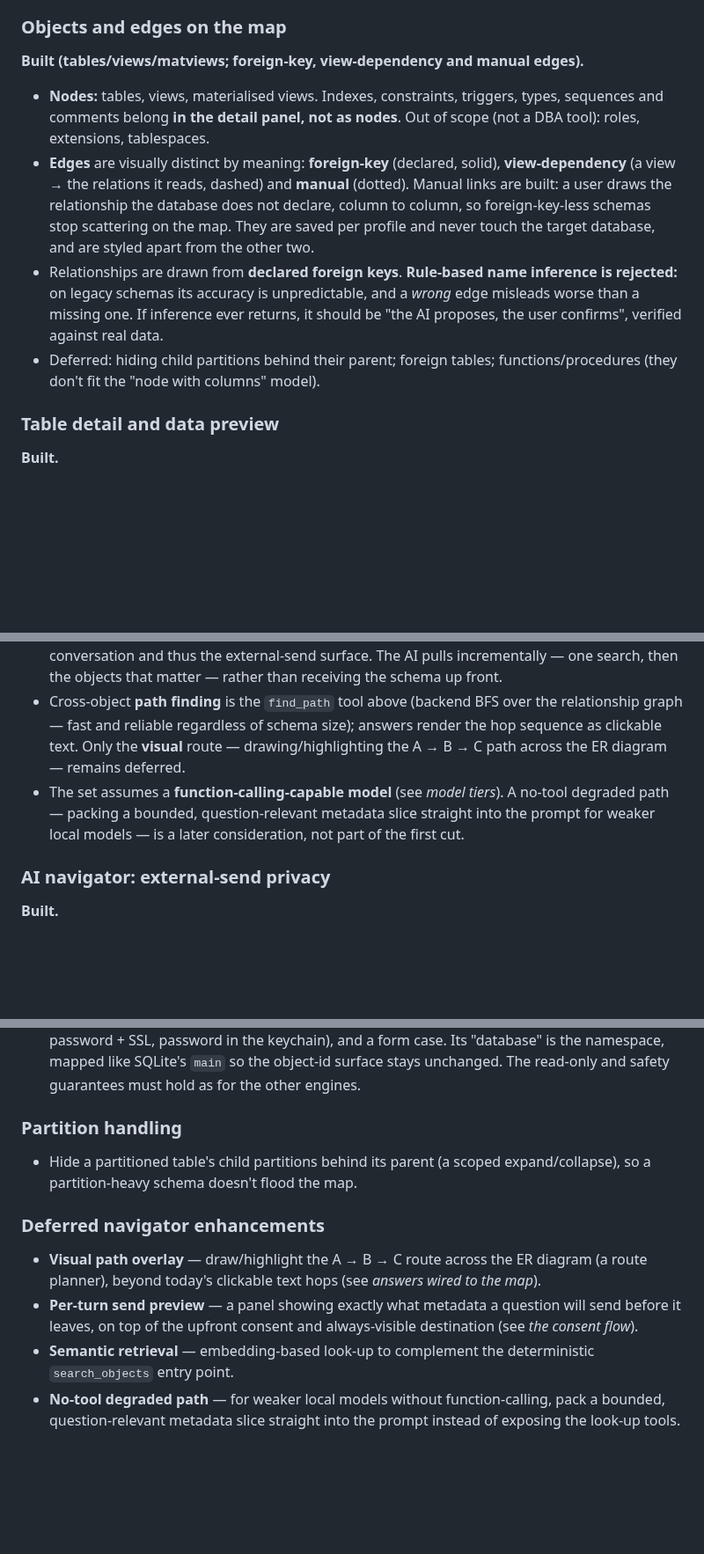
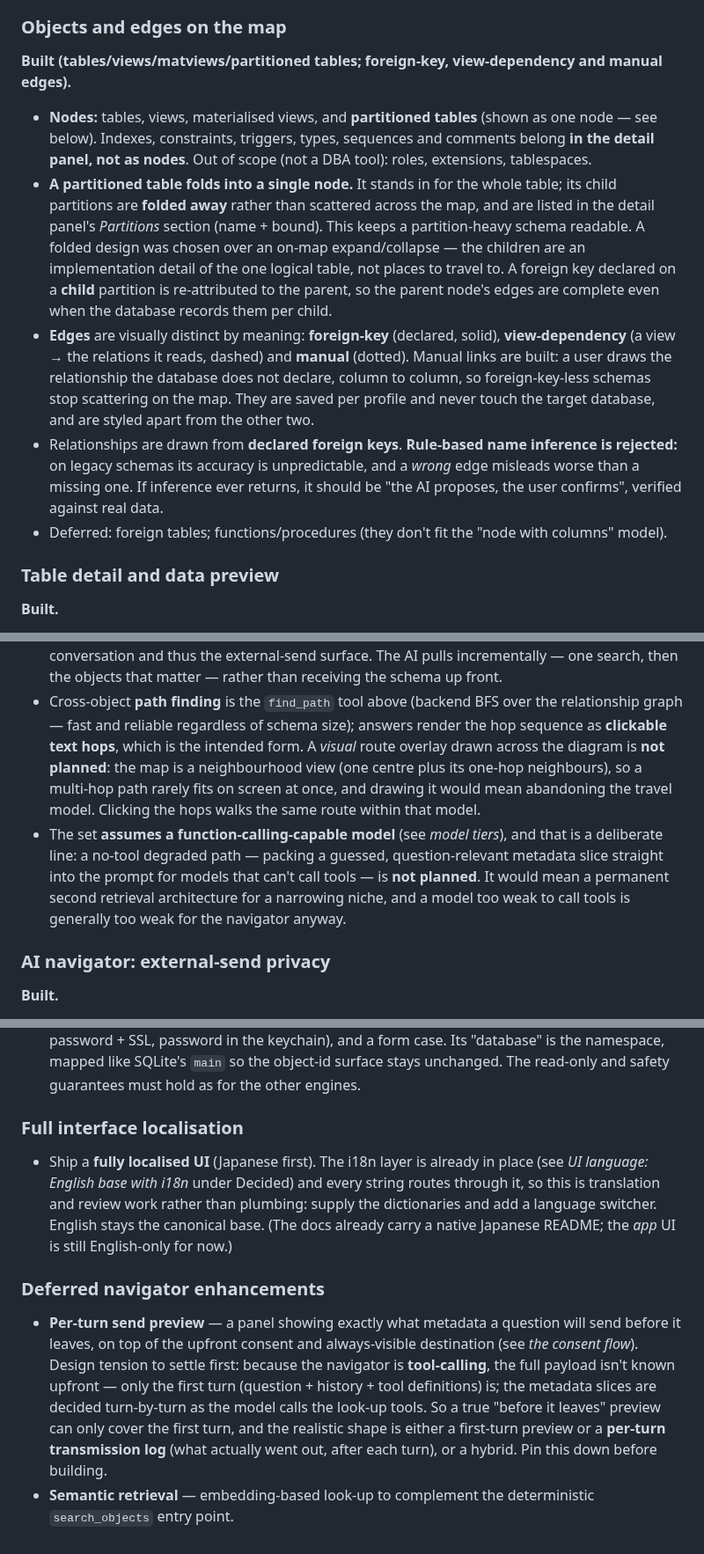
Before and after one commit to shou-taro/shirube, a Markdown page: docs/decisions.md, 3 parts joined by grey strips. Shown at 88% size. GitHub-like rendering; blank space fills up the shorter version.

Commit message:
docs: reconcile decisions.md and README with the shipped product
Bring the design record and README into line with what actually ships.

decisions.md:
- Move partition handling from Tentative to Built. It was implemented as a
  fold into one parent node (children listed in the detail panel), not the
  "scoped expand/collapse" the Tentative entry described.
- Drop the visual path overlay as not planned: it conflicts with the
  neighbourhood-travel map, where a multi-hop path rarely fits on screen at
  once; clickable hops are the intended final form. Reword the four Decided
  mentions to match.
- Drop the no-tool degraded path as not planned: a permanent second retrieval
  architecture for a narrowing niche, and a model too weak to call tools is
  generally too weak for the navigator anyway.
- Note the tool-calling design tension on the per-turn send preview (only the
  first turn is previewable upfront; the rest is a per-turn transmission log).
- Add a Tentative "Full interface localisation" entry, matching the README
  roadmap that decisions.md had not recorded.

README.md:
- Generalise "Saved connections" from PostgreSQL-only to PostgreSQL or SQLite.
- Reframe the English sample section to "Try it with a PostgreSQL sample" so
  the bundled SQLite Chinook is the quick path and Docker is the Postgres
  route, matching README.ja.md.

Co-Authored-By: Claude Opus 4.8 <noreply@anthropic.com>

```diff
--- a/docs/decisions.md
+++ b/docs/decisions.md
@@ -109,11 +109,20 @@ built), **Active** (an ongoing practice).
 
 ### Objects and edges on the map
 
-**Built (tables/views/matviews; foreign-key, view-dependency and manual edges).**
+**Built (tables/views/matviews/partitioned tables; foreign-key, view-dependency and
+manual edges).**
 
-- **Nodes:** tables, views, materialised views. Indexes, constraints, triggers, types,
-  sequences and comments belong **in the detail panel, not as nodes**. Out of scope (not
-  a DBA tool): roles, extensions, tablespaces.
+- **Nodes:** tables, views, materialised views, and **partitioned tables** (shown as one
+  node — see below). Indexes, constraints, triggers, types, sequences and comments belong
+  **in the detail panel, not as nodes**. Out of scope (not a DBA tool): roles, extensions,
+  tablespaces.
+- **A partitioned table folds into a single node.** It stands in for the whole table; its
+  child partitions are **folded away** rather than scattered across the map, and are listed
+  in the detail panel's *Partitions* section (name + bound). This keeps a partition-heavy
+  schema readable. A folded design was chosen over an on-map expand/collapse — the children
+  are an implementation detail of the one logical table, not places to travel to. A foreign
+  key declared on a **child** partition is re-attributed to the parent, so the parent node's
+  edges are complete even when the database records them per child.
 - **Edges** are visually distinct by meaning: **foreign-key** (declared, solid),
   **view-dependency** (a view → the relations it reads, dashed) and **manual** (dotted).
   Manual links are built: a user draws the relationship the database does not declare,
@@ -123,8 +132,8 @@ built), **Active** (an ongoing practice).
   rejected:** on legacy schemas its accuracy is unpredictable, and a *wrong* edge
   misleads worse than a missing one. If inference ever returns, it should be "the AI
   proposes, the user confirms", verified against real data.
-- Deferred: hiding child partitions behind their parent; foreign tables;
-  functions/procedures (they don't fit the "node with columns" model).
+- Deferred: foreign tables; functions/procedures (they don't fit the "node with columns"
+  model).
 
 ### Table detail and data preview
 
@@ -405,11 +414,16 @@ built), **Active** (an ongoing practice).
   search, then the objects that matter — rather than receiving the schema up front.
 - Cross-object **path finding** is the `find_path` tool above (backend BFS over the
   relationship graph — fast and reliable regardless of schema size); answers render the hop
-  sequence as clickable text. Only the **visual** route — drawing/highlighting the A → B → C
-  path across the ER diagram — remains deferred.
-- The set assumes a **function-calling-capable model** (see *model tiers*). A no-tool
-  degraded path — packing a bounded, question-relevant metadata slice straight into the
-  prompt for weaker local models — is a later consideration, not part of the first cut.
+  sequence as **clickable text hops**, which is the intended form. A *visual* route overlay
+  drawn across the diagram is **not planned**: the map is a neighbourhood view (one centre
+  plus its one-hop neighbours), so a multi-hop path rarely fits on screen at once, and
+  drawing it would mean abandoning the travel model. Clicking the hops walks the same route
+  within that model.
+- The set **assumes a function-calling-capable model** (see *model tiers*), and that is a
+  deliberate line: a no-tool degraded path — packing a guessed, question-relevant metadata
+  slice straight into the prompt for models that can't call tools — is **not planned**. It
+  would mean a permanent second retrieval architecture for a narrowing niche, and a model too
+  weak to call tools is generally too weak for the navigator anyway.
 
 ### AI navigator: external-send privacy
 
@@ -547,20 +562,23 @@ it to change once implemented.
   surface stays unchanged. The read-only and safety guarantees must hold as for the other
   engines.
 
-### Partition handling
+### Full interface localisation
 
-- Hide a partitioned table's child partitions behind its parent (a scoped
-  expand/collapse), so a partition-heavy schema doesn't flood the map.
+- Ship a **fully localised UI** (Japanese first). The i18n layer is already in place (see
+  *UI language: English base with i18n* under Decided) and every string routes through it, so
+  this is translation and review work rather than plumbing: supply the dictionaries and add a
+  language switcher. English stays the canonical base. (The docs already carry a native
+  Japanese README; the *app* UI is still English-only for now.)
 
 ### Deferred navigator enhancements
 
-- **Visual path overlay** — draw/highlight the A → B → C route across the ER diagram (a
-  route planner), beyond today's clickable text hops (see *answers wired to the map*).
 - **Per-turn send preview** — a panel showing exactly what metadata a question will send
   before it leaves, on top of the upfront consent and always-visible destination (see *the
-  consent flow*).
+  consent flow*). Design tension to settle first: because the navigator is **tool-calling**,
+  the full payload isn't known upfront — only the first turn (question + history + tool
+  definitions) is; the metadata slices are decided turn-by-turn as the model calls the
+  look-up tools. So a true "before it leaves" preview can only cover the first turn, and the
+  realistic shape is either a first-turn preview or a **per-turn transmission log** (what
+  actually went out, after each turn), or a hybrid. Pin this down before building.
 - **Semantic retrieval** — embedding-based look-up to complement the deterministic
   `search_objects` entry point.
-- **No-tool degraded path** — for weaker local models without function-calling, pack a
-  bounded, question-relevant metadata slice straight into the prompt instead of exposing the
-  look-up tools.
```
Also changed, not shown: other parts of docs/decisions.md (+10 -9 lines), README.md (+9 -7 lines).
